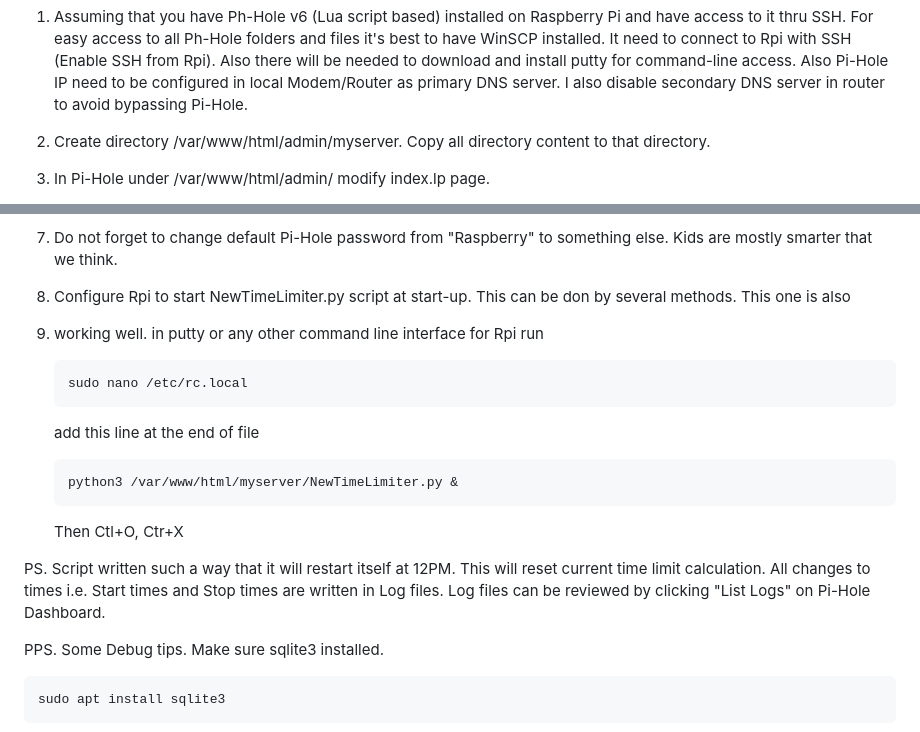
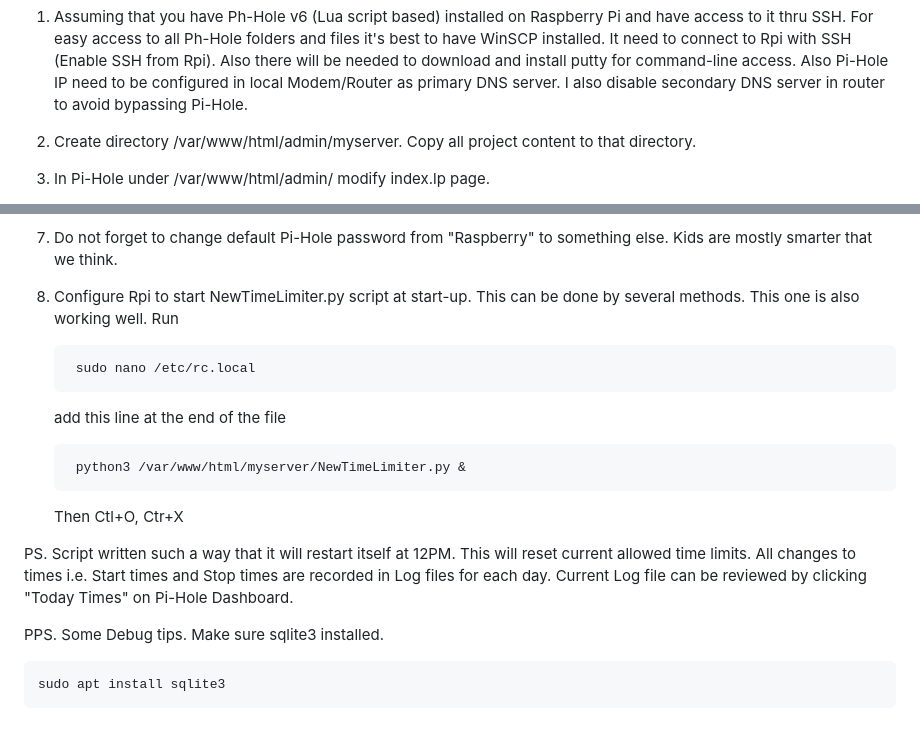
Before and after one commit to MushKh/PiHole-based-kids-internet-time-limiter, a Markdown page: README.md, 2 parts joined by grey strips. Drawn GitHub-style.

Commit message:
description clarified
description clarified

```diff
--- a/README.md
+++ b/README.md
@@ -8,7 +8,7 @@ Also Pi-Hole IP need to be configured in local Modem/Router as primary DNS serve
 I also disable secondary DNS server in router to avoid bypassing Pi-Hole.
 
 3. Create directory /var/www/html/admin/myserver.
-Copy all directory content to that directory.
+Copy all project content to that directory.
 
 4. In Pi-Hole under /var/www/html/admin/  modify  index.lp page.
 5. Remove original page and using ssh copy index.lp modified file from "myserver" folder to that folder.
@@ -61,20 +61,20 @@ By doing this we realize that in case of Pi-Hole updates related to this page th
 8. Do not forget to change default Pi-Hole password from "Raspberry" to something else. Kids are mostly smarter that we
    think.
 
-9. Configure Rpi to start NewTimeLimiter.py script at start-up. This can be don by several methods. This one is also
-10. working well.
-	in putty or any other command line interface for Rpi run
+9. Configure Rpi to start NewTimeLimiter.py script at start-up. This can be done by several methods. This one is also
+	working well.
+	Run
 
     	sudo nano /etc/rc.local
-	add this line at the end of file
+	add this line at the end of the file
 
     	python3 /var/www/html/myserver/NewTimeLimiter.py &
 	Then Ctl+O, Ctr+X
 
 PS. Script written such a way that it will restart itself at 12PM.
-This will reset current time limit calculation. All changes to times i.e.
-Start times and Stop times are written in Log files.
-Log files can be reviewed by clicking "List Logs" on Pi-Hole Dashboard.
+This will reset current allowed time limits. All changes to times i.e.
+Start times and Stop times are recorded in Log files for each day.
+Current Log file can be reviewed by clicking "Today Times" on Pi-Hole Dashboard.
 
 PPS. Some Debug tips.
 Make sure sqlite3 installed.
```
